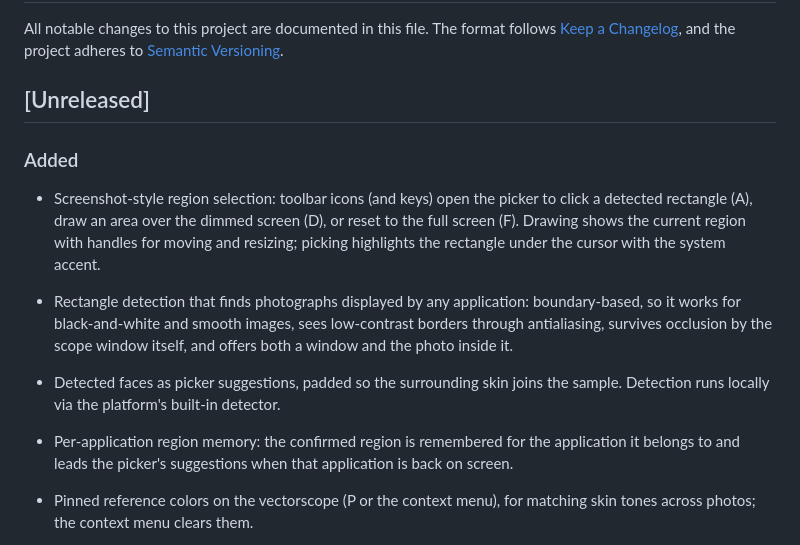
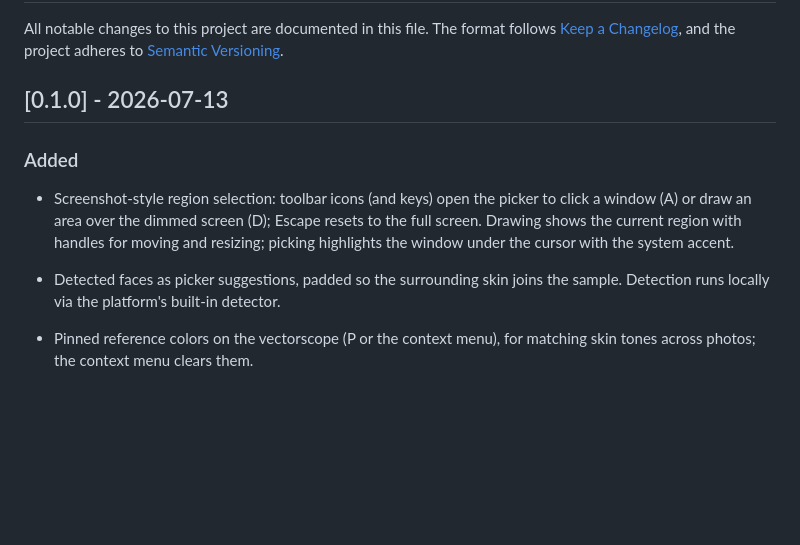
Before and after one commit to sidescopes/sidescopes, a Markdown page: CHANGELOG.md, the part around the change. Drawn GitHub-style; blank space fills up the shorter version.

Commit message:
chore: release 0.1.0
Retitle the changelog to 0.1.0 and reconcile the entries with what ships:
drop per-application region memory and photo rectangle detection, describe
the picker's window mode and the Escape full-screen reset accurately.

```diff
--- a/CHANGELOG.md
+++ b/CHANGELOG.md
@@ -4,25 +4,18 @@ All notable changes to this project are documented in this file. The format
 follows [Keep a Changelog](https://keepachangelog.com/en/1.1.0/), and the
 project adheres to [Semantic Versioning](https://semver.org/spec/v2.0.0.html).
 
-## [Unreleased]
+## [0.1.0] - 2026-07-13
 
 ### Added
 
 - Screenshot-style region selection: toolbar icons (and keys) open the
-  picker to click a detected rectangle (A), draw an area over the dimmed
-  screen (D), or reset to the full screen (F). Drawing shows the current
-  region with handles for moving and resizing; picking highlights the
-  rectangle under the cursor with the system accent.
-- Rectangle detection that finds photographs displayed by any application:
-  boundary-based, so it works for black-and-white and smooth images, sees
-  low-contrast borders through antialiasing, survives occlusion by the
-  scope window itself, and offers both a window and the photo inside it.
+  picker to click a window (A) or draw an area over the dimmed screen (D);
+  Escape resets to the full screen. Drawing shows the current region with
+  handles for moving and resizing; picking highlights the window under the
+  cursor with the system accent.
 - Detected faces as picker suggestions, padded so the surrounding skin
   joins the sample. Detection runs locally via the platform's built-in
   detector.
-- Per-application region memory: the confirmed region is remembered for
-  the application it belongs to and leads the picker's suggestions when
-  that application is back on screen.
 - Pinned reference colors on the vectorscope (P or the context menu), for
   matching skin tones across photos; the context menu clears them.
 - A pin tool in the toolbar, shown while the vectorscope or the color
```
